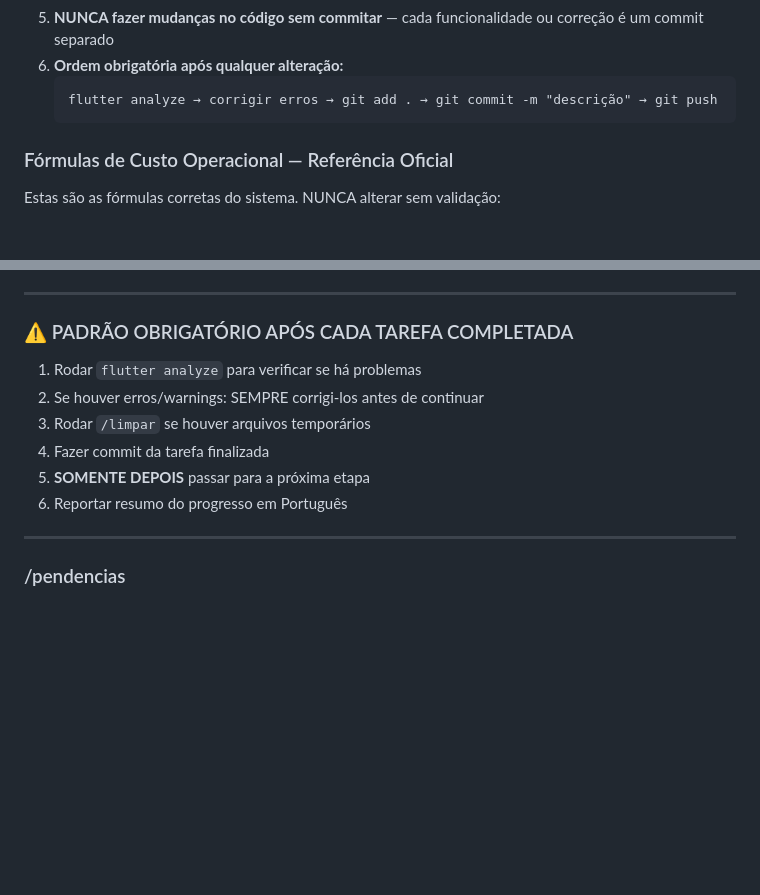
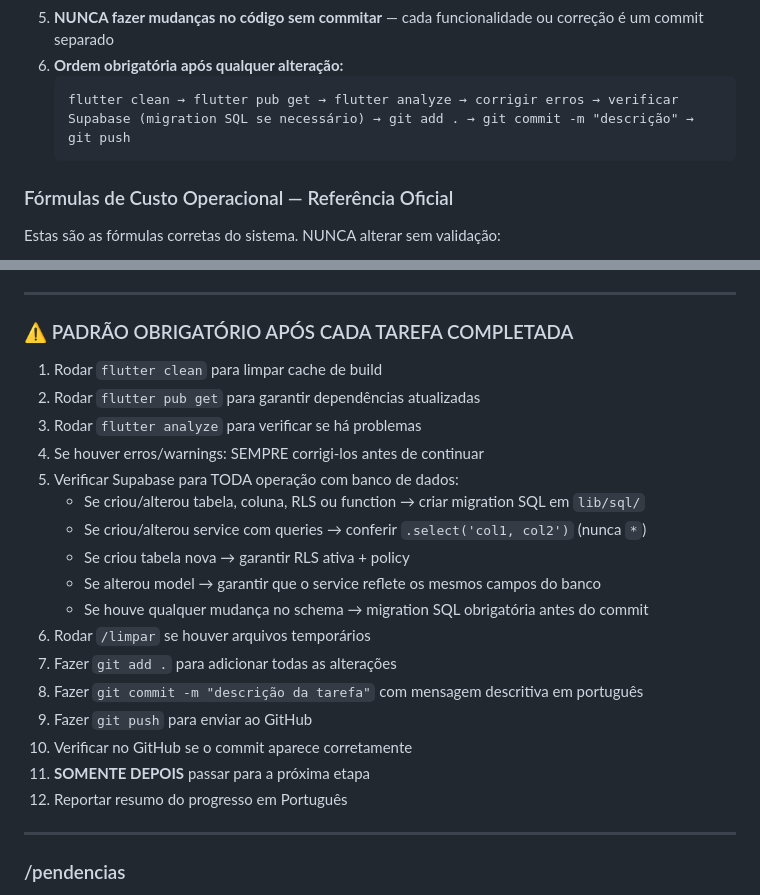
Before and after one commit to afcrcolimpia-cloud/associacao-fornecedores-cana, a Markdown page: CLAUDE.md, 2 parts joined by grey strips. Rendered like a GitHub page; blank space fills up the shorter version.

Commit message:
docs: atualizar checklist pos-tarefa com flutter clean, pub get, verificacao Supabase e GitHub

````diff
--- a/CLAUDE.md
+++ b/CLAUDE.md
@@ -264,7 +264,7 @@ Municipio  → lista em utils/municipios_sp.dart
 5. **NUNCA fazer mudanças no código sem commitar** — cada funcionalidade ou correção é um commit separado
 6. **Ordem obrigatória após qualquer alteração:**
    ```
-   flutter analyze → corrigir erros → git add . → git commit -m "descrição" → git push
+   flutter clean → flutter pub get → flutter analyze → corrigir erros → verificar Supabase (migration SQL se necessário) → git add . → git commit -m "descrição" → git push
    ```
 
 ### Fórmulas de Custo Operacional — Referência Oficial
@@ -314,12 +314,23 @@ Remover da raiz do projeto: `errors.txt`, `errors_gestao.txt`, `errors_utf8.txt`
 ---
 
 ### ⚠️ PADRÃO OBRIGATÓRIO APÓS CADA TAREFA COMPLETADA
-1. Rodar `flutter analyze` para verificar se há problemas
-2. Se houver erros/warnings: SEMPRE corrigi-los antes de continuar
-3. Rodar `/limpar` se houver arquivos temporários
-4. Fazer commit da tarefa finalizada
-5. **SOMENTE DEPOIS** passar para a próxima etapa
-6. Reportar resumo do progresso em Português
+1. Rodar `flutter clean` para limpar cache de build
+2. Rodar `flutter pub get` para garantir dependências atualizadas
+3. Rodar `flutter analyze` para verificar se há problemas
+4. Se houver erros/warnings: SEMPRE corrigi-los antes de continuar
+5. Verificar Supabase para TODA operação com banco de dados:
+   - Se criou/alterou tabela, coluna, RLS ou function → criar migration SQL em `lib/sql/`
+   - Se criou/alterou service com queries → conferir `.select('col1, col2')` (nunca `*`)
+   - Se criou tabela nova → garantir RLS ativa + policy
+   - Se alterou model → garantir que o service reflete os mesmos campos do banco
+   - Se houve qualquer mudança no schema → migration SQL obrigatória antes do commit
+6. Rodar `/limpar` se houver arquivos temporários
+7. Fazer `git add .` para adicionar todas as alterações
+8. Fazer `git commit -m "descrição da tarefa"` com mensagem descritiva em português
+9. Fazer `git push` para enviar ao GitHub
+10. Verificar no GitHub se o commit aparece corretamente
+11. **SOMENTE DEPOIS** passar para a próxima etapa
+12. Reportar resumo do progresso em Português
 
 ---
 
````
Also changed, not shown: AGENTS.md (+1 -1 lines).
